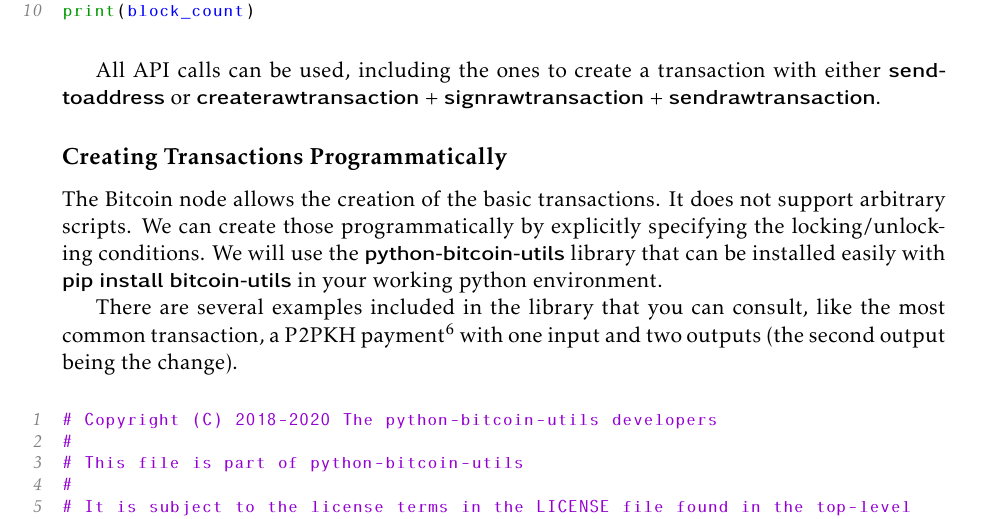
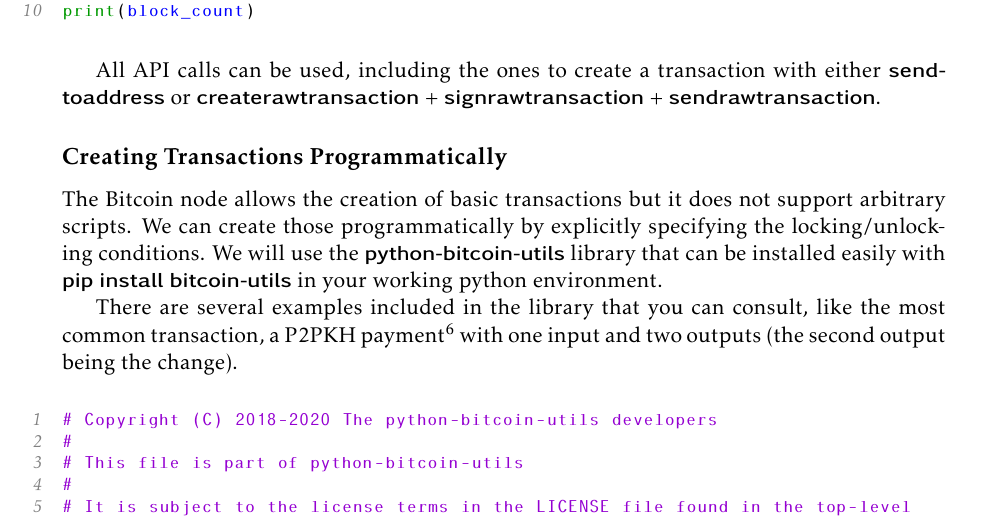
Before and after one commit to karask/bitcoin-textbook, a LaTeX thesis (bitcoin-textbook.tex, which reads scripting.tex): part of page 62 of 97, cut so that both start at the same text. Compiled offline with pdfLaTeX.

Commit message:
cleaned/updated up to 6.2

```diff
--- a/scripting.tex
+++ b/scripting.tex
@@ -321,7 +321,7 @@ All API calls can be used, including the ones to create a transaction with eithe
 
 \subsection*{Creating Transactions Programmatically}
 
-The Bitcoin node allows the creation of the basic transactions. It does not support arbitrary scripts. We can create those programmatically by explicitly specifying the locking/unlocking conditions. We will use the \keyword{python-bitcoin-utils} library that can be installed easily with \keyword{pip install bitcoin-utils} in your working python environment.
+The Bitcoin node allows the creation of basic transactions but it does not support arbitrary scripts. We can create those programmatically by explicitly specifying the locking/unlocking conditions. We will use the \keyword{python-bitcoin-utils} library that can be installed easily with \keyword{pip install bitcoin-utils} in your working python environment.
 
 There are several examples included in the library that you can consult, like the most common transaction, a P2PKH payment\footnote{\url{https://github.com/karask/python-bitcoin-utils/blob/b31c82e7005e06db7f780688cfcd9332d479f39d/examples/p2pkh_transaction.py}} with one input and two outputs (the second output being the change).
 
```
Also changed, not shown: bitcoin-textbook.pdf.
